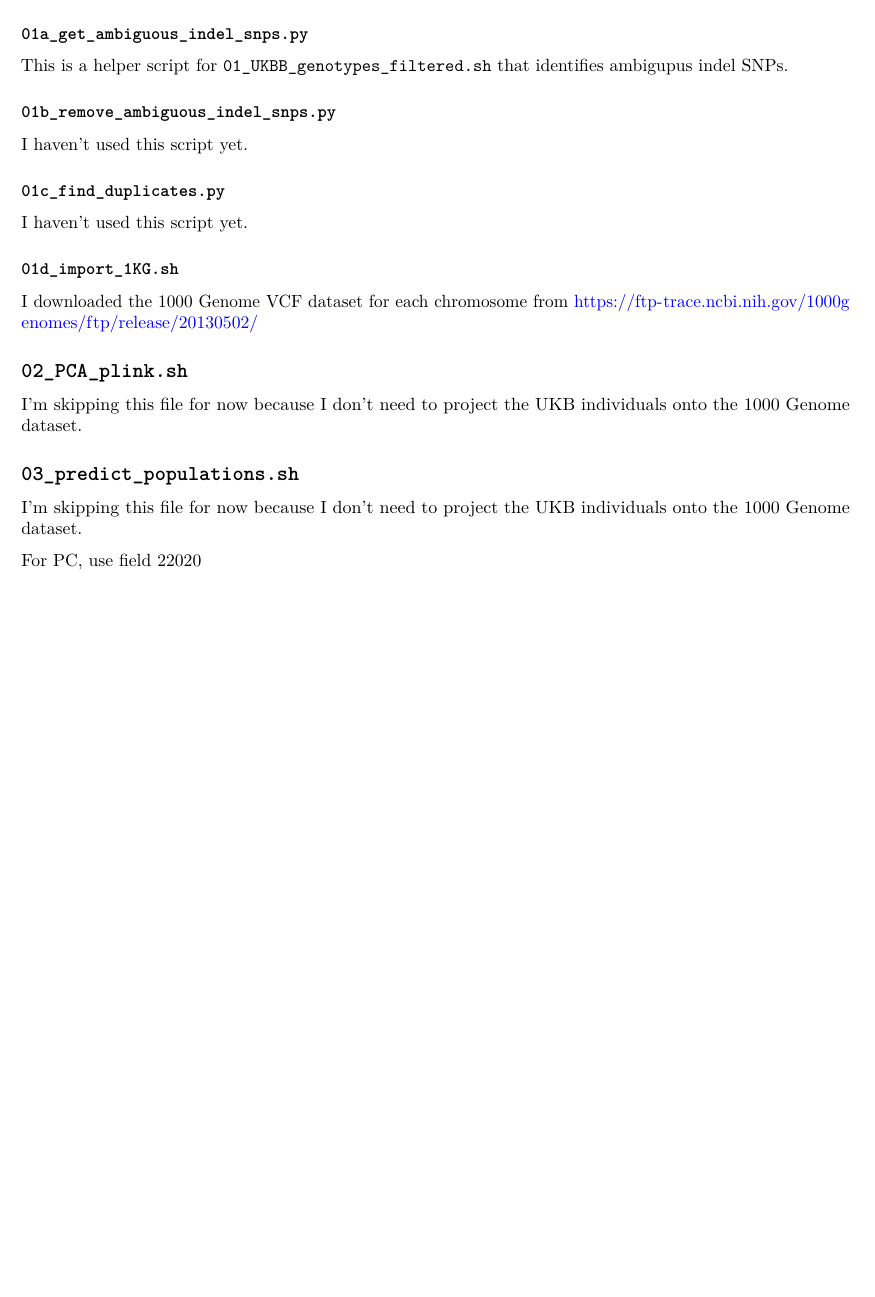
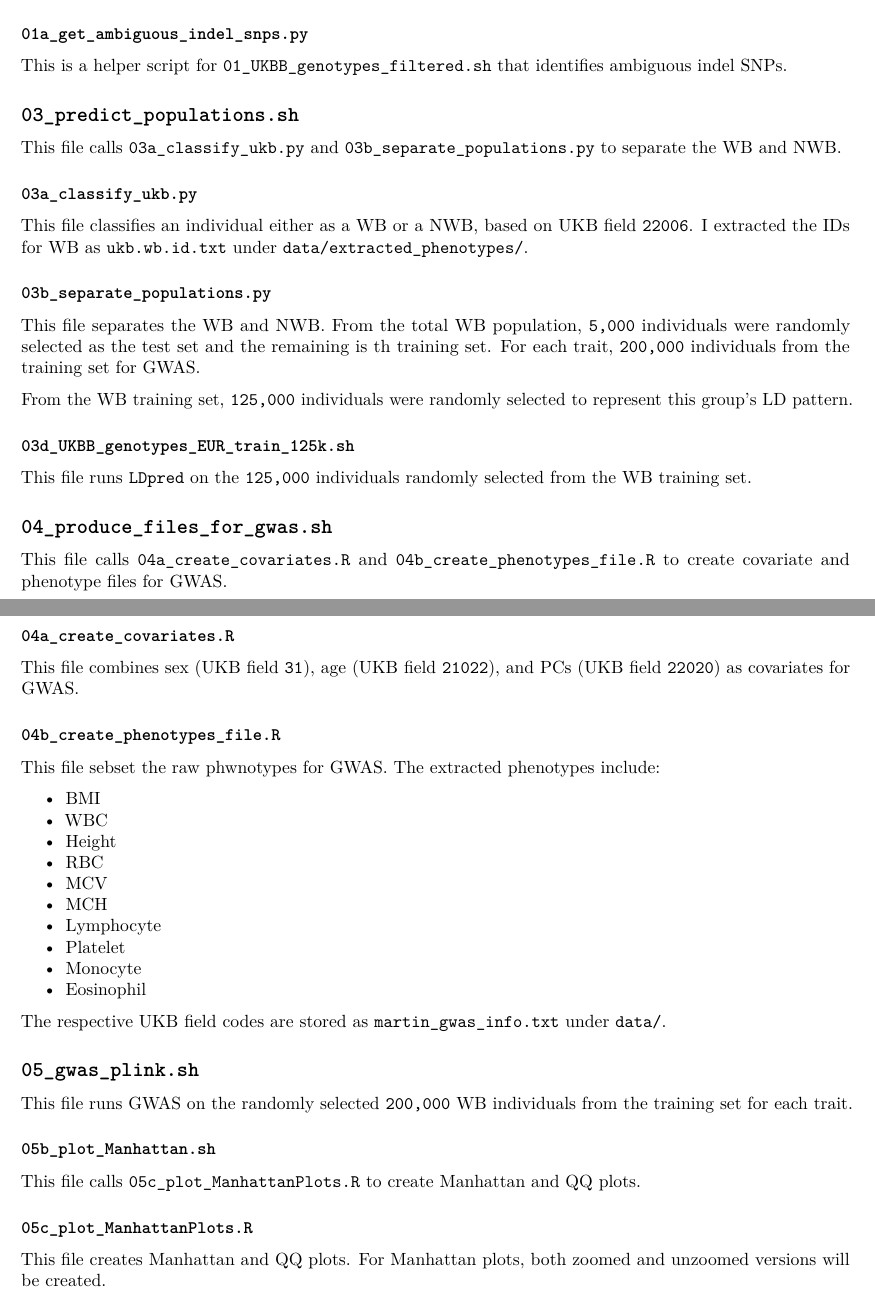
Before and after one commit to joyceyiyiwang/Polygenic-Score-Portability, an R Markdown document (Lab_Notebook.Rmd): part of page 2 of 2 before the commit and two parts of pages 2 and 3 of 3 after it, the two joined at a grey line, cut so that both start at the same text, the shorter picture padded with empty space. Rendered offline with R 4.5, knitr and Pandoc, then LaTeX, with nearby package versions.

Commit message:
Updated lab notebook

```diff
--- a/Lab_Notebook.Rmd
+++ b/Lab_Notebook.Rmd
@@ -61,26 +61,59 @@ After running this file, the outputs are stored at `data/ukb_filtered/` and `dat
 
 ### `01a_get_ambiguous_indel_snps.py`
 
-This is a helper script for `01_UKBB_genotypes_filtered.sh` that identifies ambigupus indel SNPs.
-
-### `01b_remove_ambiguous_indel_snps.py`
-
-I haven't used this script yet.
-
-### `01c_find_duplicates.py`
-
-I haven't used this script yet.
-
-### `01d_import_1KG.sh`
-
-I downloaded the 1000 Genome VCF dataset for each chromosome from [https://ftp-trace.ncbi.nih.gov/1000genomes/ftp/release/20130502/](https://ftp-trace.ncbi.nih.gov/1000genomes/ftp/release/20130502/)
-
-## `02_PCA_plink.sh`
-
-I'm skipping this file for now because I don't need to project the UKB individuals onto the 1000 Genome dataset.
+This is a helper script for `01_UKBB_genotypes_filtered.sh` that identifies ambiguous indel SNPs.
 
 ## `03_predict_populations.sh`
 
-I'm skipping this file for now because I don't need to project the UKB individuals onto the 1000 Genome dataset.
+This file calls `03a_classify_ukb.py` and `03b_separate_populations.py` to separate the WB and NWB.
 
-For PC, use field 22020
+### `03a_classify_ukb.py`
+
+This file classifies an individual either as a WB or a NWB, based on UKB field `22006`. I extracted the IDs for WB as `ukb.wb.id.txt` under `data/extracted_phenotypes/`.
+
+### `03b_separate_populations.py`
+
+This file separates the WB and NWB. From the total WB population, `5,000` individuals were randomly selected as the test set and the remaining is th training set. For each trait, `200,000` individuals from the training set for GWAS.
+
+From the WB training set, `125,000` individuals were randomly selected to represent this group's LD pattern.
+
+### `03d_UKBB_genotypes_EUR_train_125k.sh`
+
+This file runs `LDpred` on the `125,000` individuals randomly selected from the WB training set.
+
+## `04_produce_files_for_gwas.sh`
+
+This file calls `04a_create_covariates.R` and `04b_create_phenotypes_file.R` to create covariate and phenotype files for GWAS.
+
+### `04a_create_covariates.R`
+
+This file combines sex (UKB field `31`), age (UKB field `21022`), and PCs (UKB field `22020`) as covariates for GWAS.
+
+### `04b_create_phenotypes_file.R`
+
+This file sebset the raw phwnotypes for GWAS. The extracted phenotypes include:
+
+- BMI
+- WBC
+- Height
+- RBC
+- MCV
+- MCH
+- Lymphocyte
+- Platelet
+- Monocyte
+- Eosinophil
+
+The respective UKB field codes are stored as `martin_gwas_info.txt` under `data/`.
+
+## `05_gwas_plink.sh`
+
+This file runs GWAS on the randomly selected `200,000` WB individuals from the training set for each trait.
+
+### `05b_plot_Manhattan.sh`
+
+This file calls `05c_plot_ManhattanPlots.R` to create Manhattan and QQ plots.
+
+### `05c_plot_ManhattanPlots.R`
+
+This file creates Manhattan and QQ plots. For Manhattan plots, both zoomed and unzoomed versions will be created.
```
Also changed, not shown: Lab_Notebook.Rmd (6 more changed lines).
